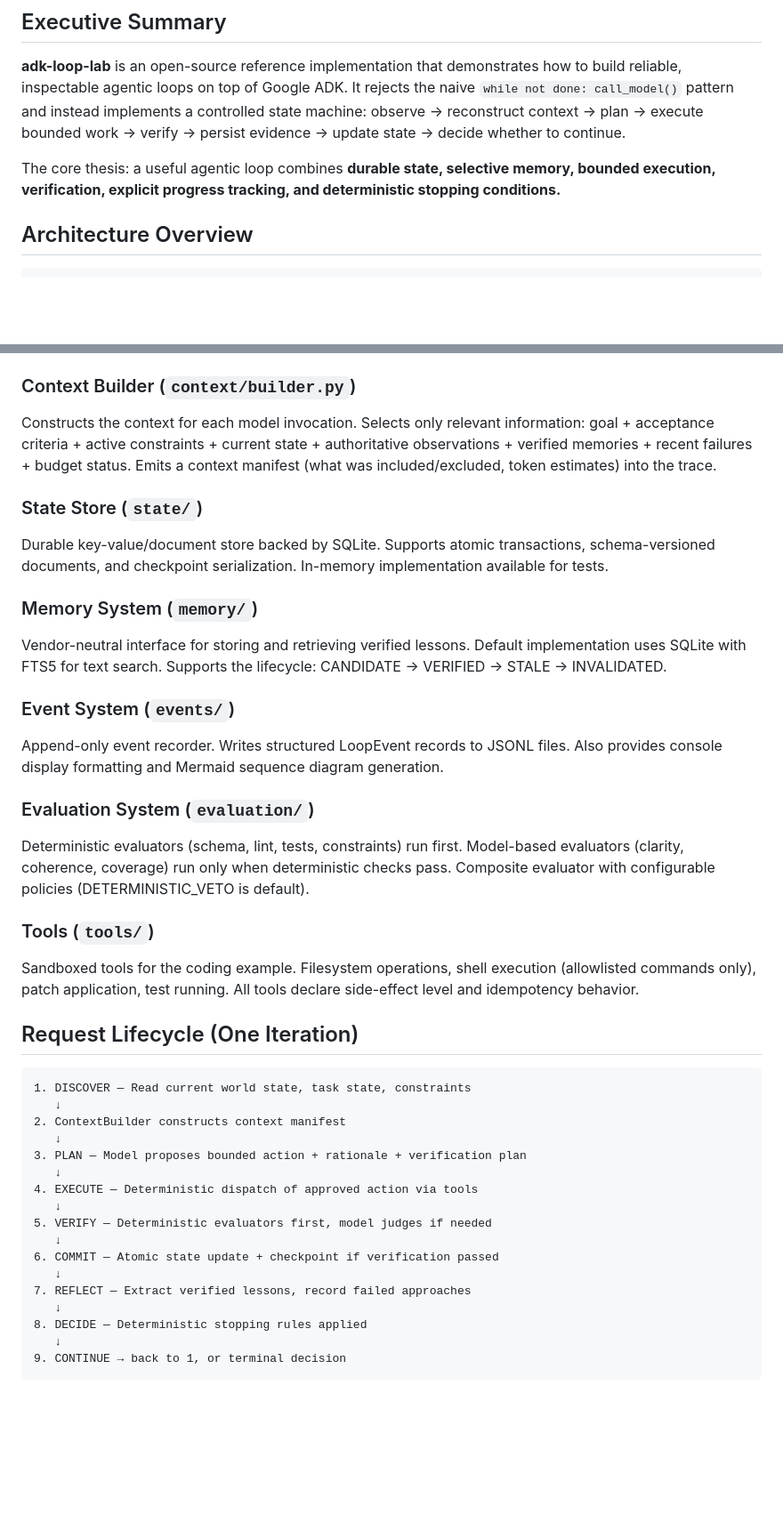
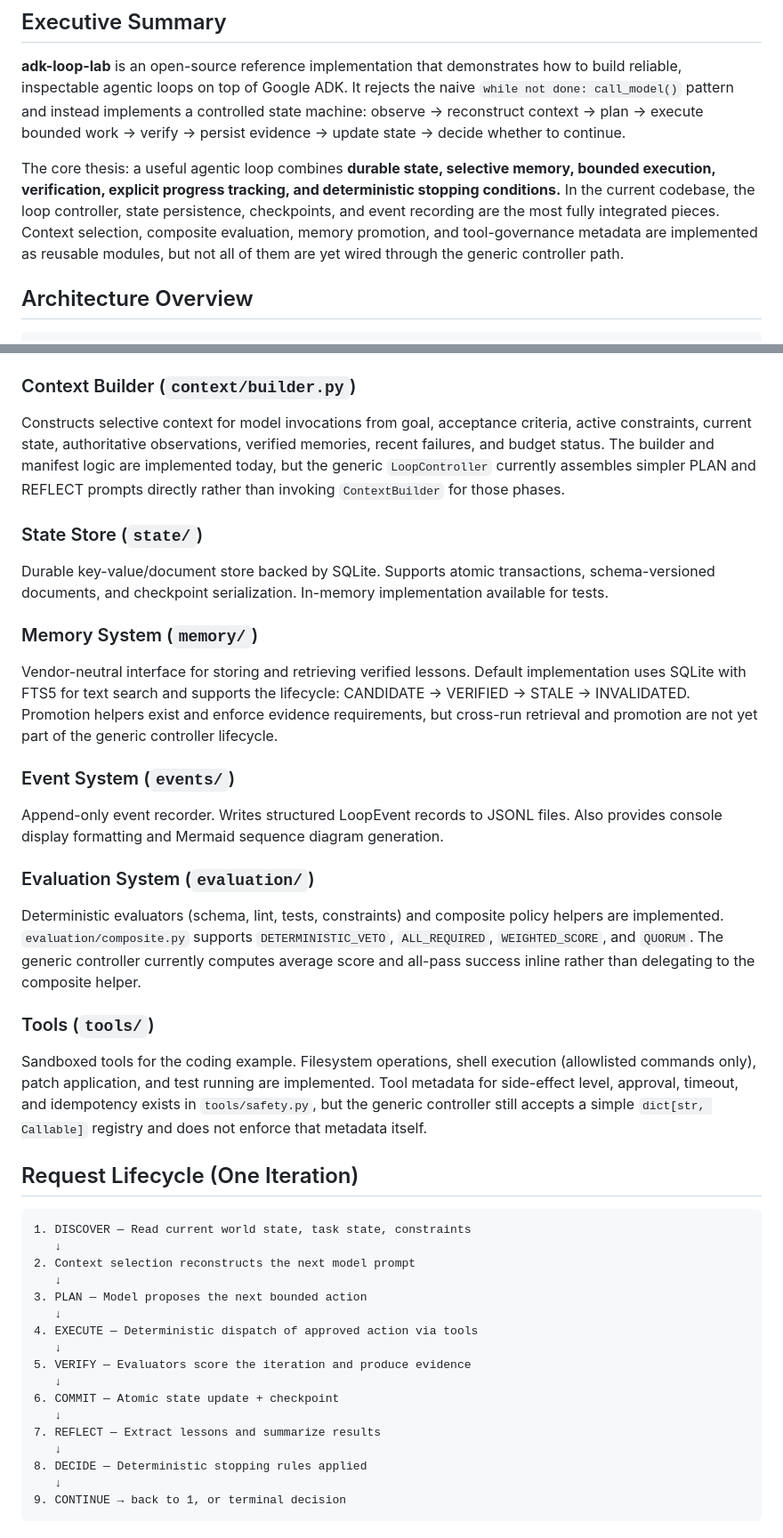
Before and after one commit to rmax-ai/adk-loop-lab, a Markdown page: docs/architecture/overview.md, 2 parts joined by grey strips. Shown at 89% size. Drawn GitHub-style; blank space fills up the shorter version.

Commit message:
docs: align architecture docs with runtime integration

````diff
--- a/docs/architecture/overview.md
+++ b/docs/architecture/overview.md
@@ -11,7 +11,11 @@ whether to continue.
 
 The core thesis: a useful agentic loop combines **durable state, selective
 memory, bounded execution, verification, explicit progress tracking, and
-deterministic stopping conditions.**
+deterministic stopping conditions.** In the current codebase, the loop
+controller, state persistence, checkpoints, and event recording are the most
+fully integrated pieces. Context selection, composite evaluation, memory
+promotion, and tool-governance metadata are implemented as reusable modules,
+but not all of them are yet wired through the generic controller path.
 
 ## Architecture Overview
 
@@ -87,11 +91,12 @@ absorbs the impact.
 
 ### Context Builder (`context/builder.py`)
 
-Constructs the context for each model invocation. Selects only relevant
-information: goal + acceptance criteria + active constraints + current
-state + authoritative observations + verified memories + recent failures +
-budget status. Emits a context manifest (what was included/excluded, token
-estimates) into the trace.
+Constructs selective context for model invocations from goal, acceptance
+criteria, active constraints, current state, authoritative observations,
+verified memories, recent failures, and budget status. The builder and
+manifest logic are implemented today, but the generic `LoopController`
+currently assembles simpler PLAN and REFLECT prompts directly rather than
+invoking `ContextBuilder` for those phases.
 
 ### State Store (`state/`)
 
@@ -102,8 +107,10 @@ In-memory implementation available for tests.
 ### Memory System (`memory/`)
 
 Vendor-neutral interface for storing and retrieving verified lessons.
-Default implementation uses SQLite with FTS5 for text search. Supports
-the lifecycle: CANDIDATE → VERIFIED → STALE → INVALIDATED.
+Default implementation uses SQLite with FTS5 for text search and supports
+the lifecycle: CANDIDATE → VERIFIED → STALE → INVALIDATED. Promotion helpers
+exist and enforce evidence requirements, but cross-run retrieval and
+promotion are not yet part of the generic controller lifecycle.
 
 ### Event System (`events/`)
 
@@ -113,33 +120,37 @@ diagram generation.
 
 ### Evaluation System (`evaluation/`)
 
-Deterministic evaluators (schema, lint, tests, constraints) run first.
-Model-based evaluators (clarity, coherence, coverage) run only when
-deterministic checks pass. Composite evaluator with configurable policies
-(DETERMINISTIC_VETO is default).
+Deterministic evaluators (schema, lint, tests, constraints) and composite
+policy helpers are implemented. `evaluation/composite.py` supports
+`DETERMINISTIC_VETO`, `ALL_REQUIRED`, `WEIGHTED_SCORE`, and `QUORUM`.
+The generic controller currently computes average score and all-pass success
+inline rather than delegating to the composite helper.
 
 ### Tools (`tools/`)
 
 Sandboxed tools for the coding example. Filesystem operations, shell
-execution (allowlisted commands only), patch application, test running.
-All tools declare side-effect level and idempotency behavior.
+execution (allowlisted commands only), patch application, and test running
+are implemented. Tool metadata for side-effect level, approval, timeout,
+and idempotency exists in `tools/safety.py`, but the generic controller
+still accepts a simple `dict[str, Callable]` registry and does not enforce
+that metadata itself.
 
 ## Request Lifecycle (One Iteration)
 
 ```
 1. DISCOVER — Read current world state, task state, constraints
    ↓
-2. ContextBuilder constructs context manifest
+2. Context selection reconstructs the next model prompt
    ↓
-3. PLAN — Model proposes bounded action + rationale + verification plan
+3. PLAN — Model proposes the next bounded action
    ↓
 4. EXECUTE — Deterministic dispatch of approved action via tools
    ↓
-5. VERIFY — Deterministic evaluators first, model judges if needed
+5. VERIFY — Evaluators score the iteration and produce evidence
    ↓
-6. COMMIT — Atomic state update + checkpoint if verification passed
+6. COMMIT — Atomic state update + checkpoint
    ↓
-7. REFLECT — Extract verified lessons, record failed approaches
+7. REFLECT — Extract lessons and summarize results
    ↓
 8. DECIDE — Deterministic stopping rules applied
    ↓
````
Also changed, not shown: other parts of docs/architecture/overview.md (+31 -16 lines), SPEC.md (+40 -1 lines).
